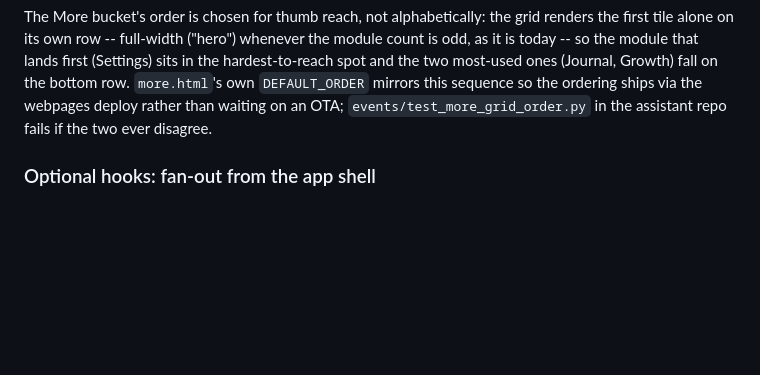
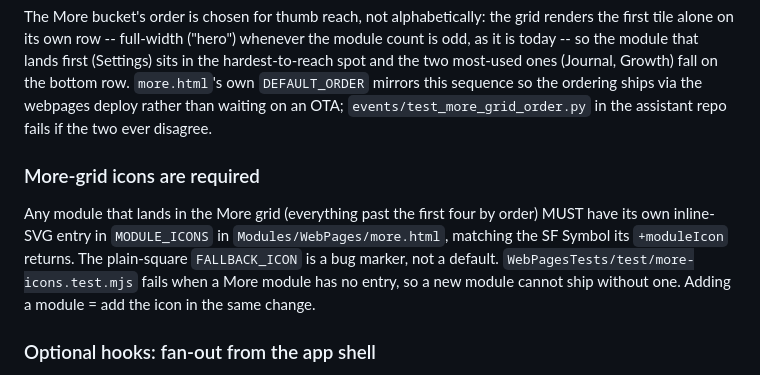
Before and after one commit to oriooctopus/assistant-location, a Markdown page: MODULES.md, the part around the change. Rendered like a GitHub page; blank space fills up the shorter version.

Commit message:
MODULES.md: More-grid icons are required
Co-Authored-By: Claude Sonnet 5 <noreply@anthropic.com>
Claude-Session: https://claude.ai/code/session_016GJ2sCTc77JV5BbDV5EhMM

```diff
--- a/MODULES.md
+++ b/MODULES.md
@@ -61,6 +61,16 @@ most-used ones (Journal, Growth) fall on the bottom row. `more.html`'s own
 `DEFAULT_ORDER` mirrors this sequence so the ordering ships via the webpages
 deploy rather than waiting on an OTA; `events/test_more_grid_order.py` in the
 assistant repo fails if the two ever disagree.
+
+### More-grid icons are required
+
+Any module that lands in the More grid (everything past the first four by
+order) MUST have its own inline-SVG entry in `MODULE_ICONS` in
+`Modules/WebPages/more.html`, matching the SF Symbol its `+moduleIcon` returns.
+The plain-square `FALLBACK_ICON` is a bug marker, not a default.
+`WebPagesTests/test/more-icons.test.mjs` fails when a More module has no entry,
+so a new module cannot ship without one. Adding a module = add the icon in the
+same change.
 
 ### Optional hooks: fan-out from the app shell
 
```
